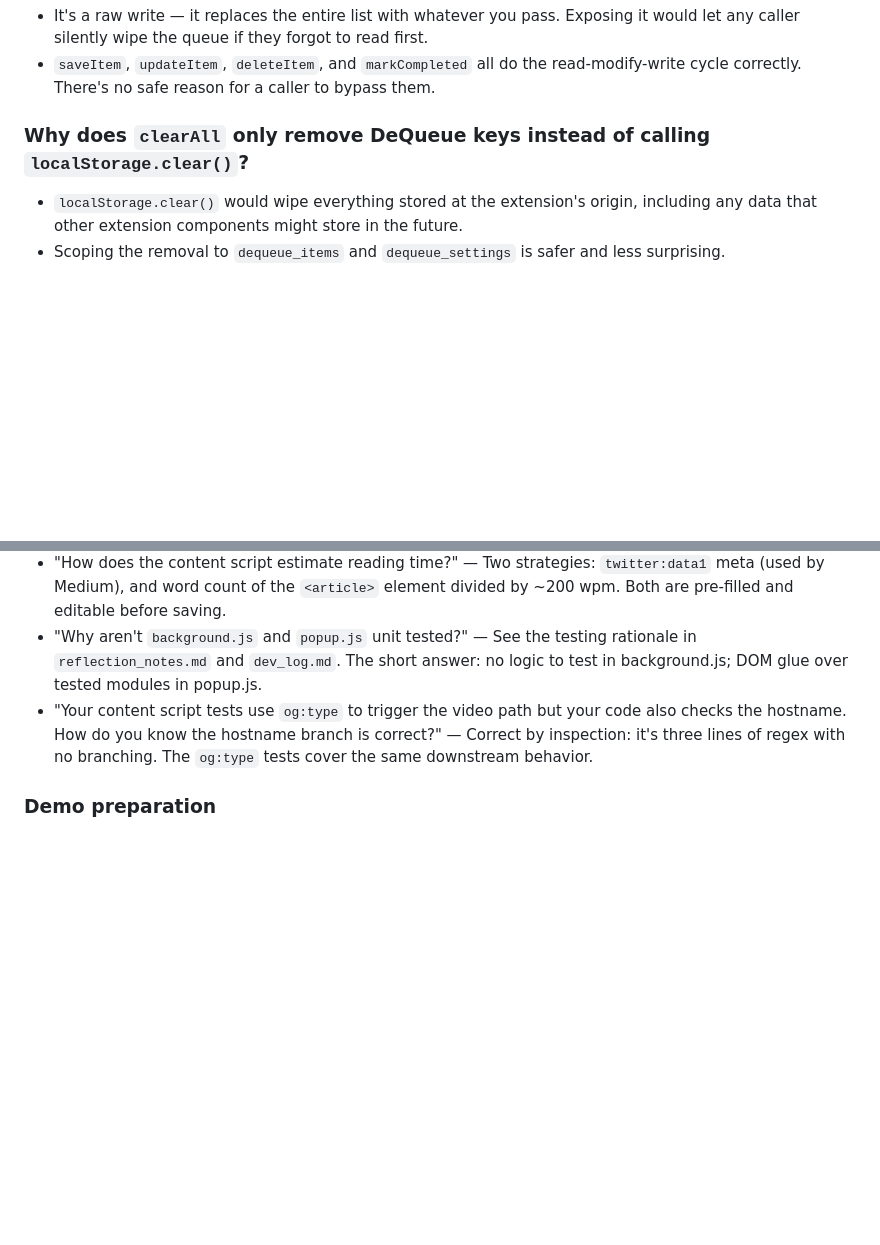
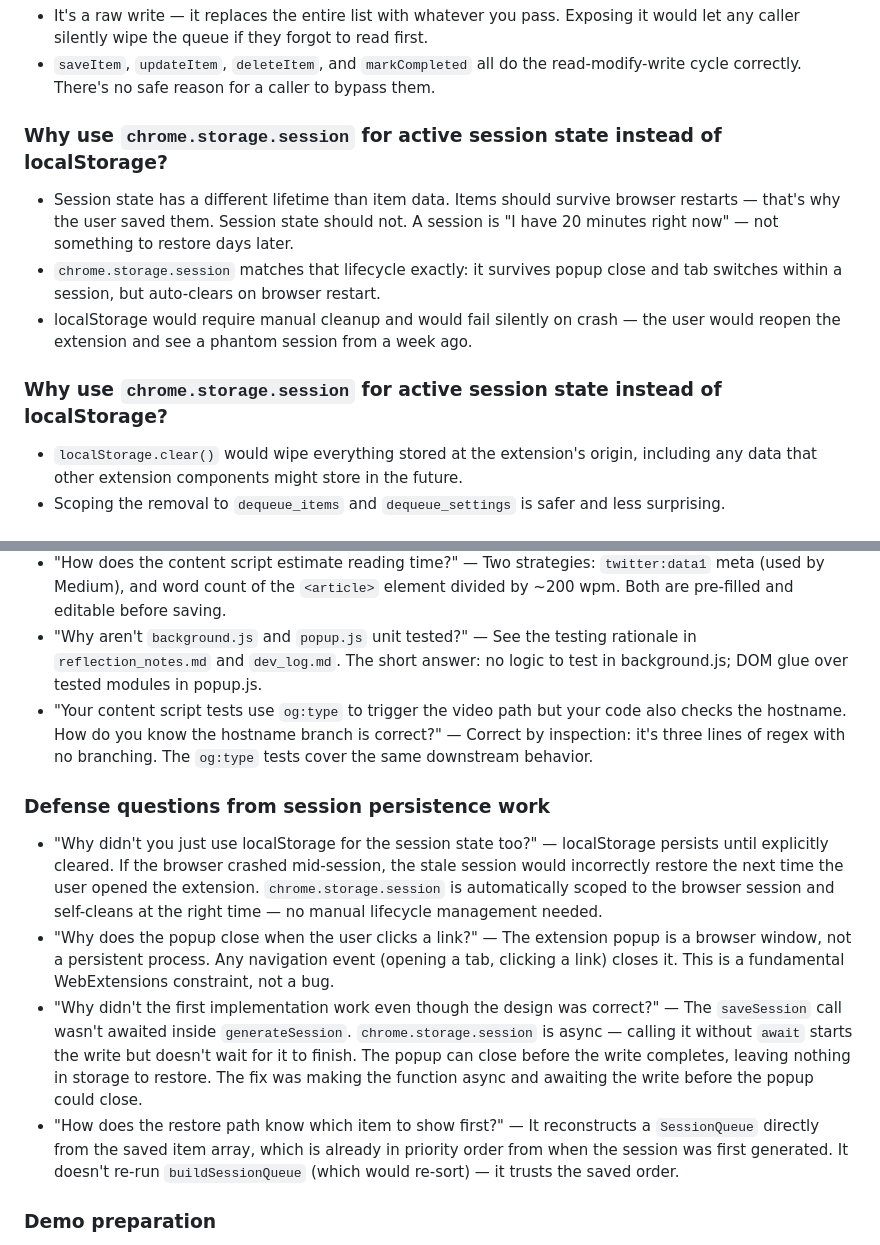
Before and after one commit to LordZed86/DeQueue, a Markdown page: docs/notes/reflection_notes.md, 2 parts joined by grey strips. Drawn GitHub-style; blank space fills up the shorter version.

Commit message:
updated reflection notes

```diff
--- a/docs/notes/reflection_notes.md
+++ b/docs/notes/reflection_notes.md
@@ -79,7 +79,13 @@ Running list of things worth thinking about for the final reflection paper and p
 - It's a raw write — it replaces the entire list with whatever you pass. Exposing it would let any caller silently wipe the queue if they forgot to read first.
 - `saveItem`, `updateItem`, `deleteItem`, and `markCompleted` all do the read-modify-write cycle correctly. There's no safe reason for a caller to bypass them.
 
-### Why does `clearAll` only remove DeQueue keys instead of calling `localStorage.clear()`?
+### Why use `chrome.storage.session` for active session state instead of localStorage?
+
+- Session state has a different lifetime than item data. Items should survive browser restarts — that's why the user saved them. Session state should not. A session is "I have 20 minutes right now" — not something to restore days later.
+- `chrome.storage.session` matches that lifecycle exactly: it survives popup close and tab switches within a session, but auto-clears on browser restart.
+- localStorage would require manual cleanup and would fail silently on crash — the user would reopen the extension and see a phantom session from a week ago.
+
+### Why use `chrome.storage.session` for active session state instead of localStorage?
 
 - `localStorage.clear()` would wipe everything stored at the extension's origin, including any data that other extension components might store in the future.
 - Scoping the removal to `dequeue_items` and `dequeue_settings` is safer and less surprising.
@@ -197,6 +203,13 @@ These are questions worth answering honestly in the reflection paper.
 - "Why aren't `background.js` and `popup.js` unit tested?" — See the testing rationale in `reflection_notes.md` and `dev_log.md`. The short answer: no logic to test in background.js; DOM glue over tested modules in popup.js.
 - "Your content script tests use `og:type` to trigger the video path but your code also checks the hostname. How do you know the hostname branch is correct?" — Correct by inspection: it's three lines of regex with no branching. The `og:type` tests cover the same downstream behavior.
 
+### Defense questions from session persistence work
+
+- "Why didn't you just use localStorage for the session state too?" — localStorage persists until explicitly cleared. If the browser crashed mid-session, the stale session would incorrectly restore the next time the user opened the extension. `chrome.storage.session` is automatically scoped to the browser session and self-cleans at the right time — no manual lifecycle management needed.
+- "Why does the popup close when the user clicks a link?" — The extension popup is a browser window, not a persistent process. Any navigation event (opening a tab, clicking a link) closes it. This is a fundamental WebExtensions constraint, not a bug.
+- "Why didn't the first implementation work even though the design was correct?" — The `saveSession` call wasn't awaited inside `generateSession`. `chrome.storage.session` is async — calling it without `await` starts the write but doesn't wait for it to finish. The popup can close before the write completes, leaving nothing in storage to restore. The fix was making the function async and awaiting the write before the popup could close.
+- "How does the restore path know which item to show first?" — It reconstructs a `SessionQueue` directly from the saved item array, which is already in priority order from when the session was first generated. It doesn't re-run `buildSessionQueue` (which would re-sort) — it trusts the saved order.
+
 ### Demo preparation
 
 - Have a working session generation ready to show: add 5–10 items manually, set a 20-minute budget, generate a session.
```
